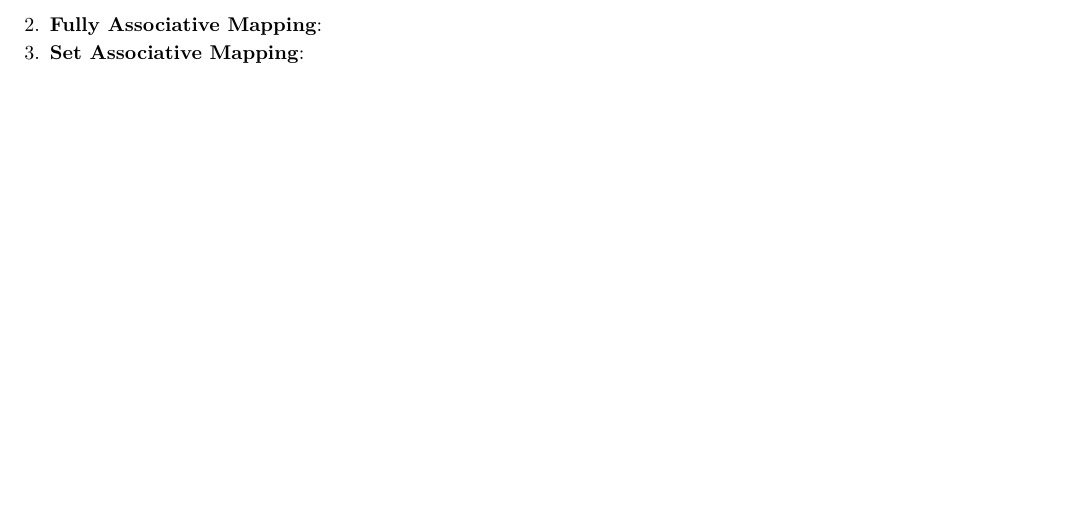
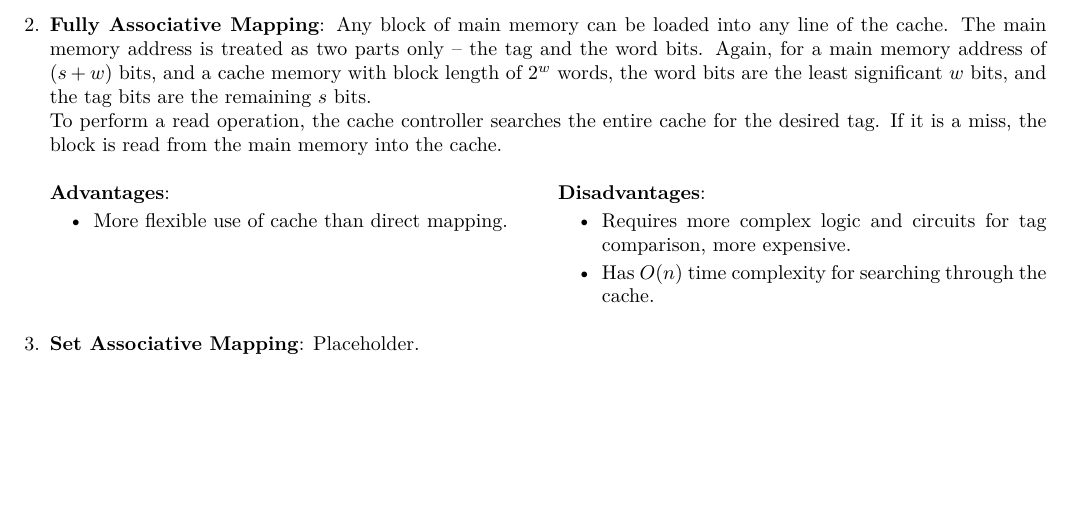
Before and after one commit to ShingZhanho/COMP2120-Notes, a LaTeX document (COMP2120-Notes.tex, which reads chaps/memory/cache-memory/index.tex): part of page 19 of 19, cut at the place of the change. Compiled offline with pdfLaTeX.

Commit message:
docs: fully associative mapping

```diff
--- a/chaps/memory/cache-memory/index.tex
+++ b/chaps/memory/cache-memory/index.tex
@@ -79,9 +79,27 @@ There are three ways to map the main memory to the cache:
     \end{multicols*}
 
 \item \textbf{Fully Associative Mapping}:
+    Any block of main memory can be loaded into any line of the cache. The main memory
+    address is treated as two parts only -- the tag and the word bits. Again, for a main
+    memory address of $(s+w)$ bits, and a cache memory with block length of $2^w$ words,
+    the word bits are the least significant $w$ bits, and the tag bits are the remaining
+    $s$ bits.
 
+    To perform a read operation, the cache controller searches the entire cache for the
+    desired tag. If it is a miss, the block is read from the main memory into the cache.
+
+    \begin{multicols}{2}
+        \textbf{Advantages}: \begin{itemize}
+            \item More flexible use of cache than direct mapping.
+        \end{itemize}
+        \columnbreak
+        \textbf{Disadvantages}: \begin{itemize}
+            \item Requires more complex logic and circuits for tag comparison, more expensive.
+            \item Has $O(n)$ time complexity for searching through the cache.
+        \end{itemize}
+    \end{multicols}
 
 \item \textbf{Set Associative Mapping}:
-
+    Placeholder.
 
 \end{enumerate}
```
